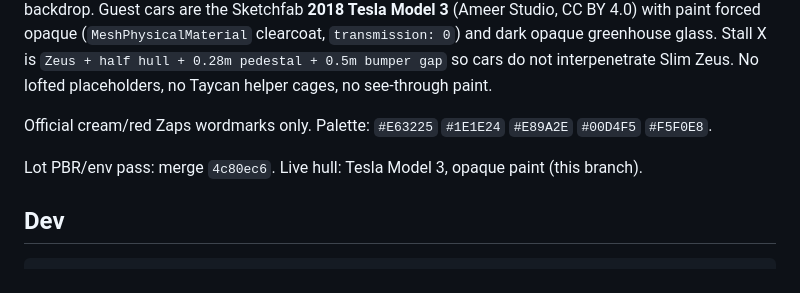
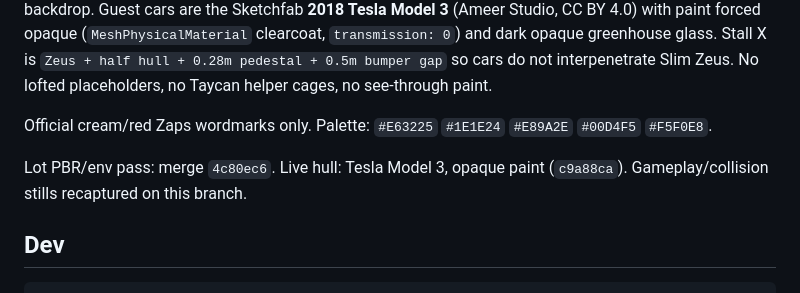
Before and after one commit to zaps-io/electromat-night-shift-v2, a Markdown page: README.md, the part around the change. GitHub-like rendering.

Commit message:
docs: record recaptured stills SHA ca28258
Co-authored-by: VAtlasman <VAtlasman@users.noreply.github.com>

```diff
--- a/README.md
+++ b/README.md
@@ -48,7 +48,7 @@ Cinematic WebGL lot: ACES Filmic (exposure ~0.86) + one warm dusk `DirectionalLi
 
 Official cream/red Zaps wordmarks only. Palette: `#E63225` `#1E1E24` `#E89A2E` `#00D4F5` `#F5F0E8`.
 
-Lot PBR/env pass: merge `4c80ec6`. Live hull: Tesla Model 3, opaque paint (this branch).
+Lot PBR/env pass: merge `4c80ec6`. Live hull: Tesla Model 3, opaque paint (`c9a88ca`). Gameplay/collision stills recaptured on this branch.
 
 ## Dev
 
```
